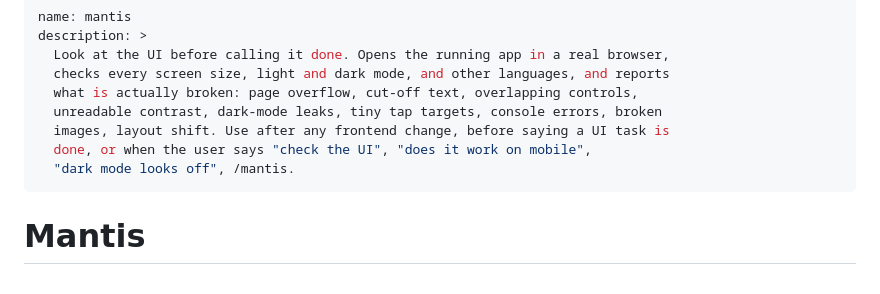
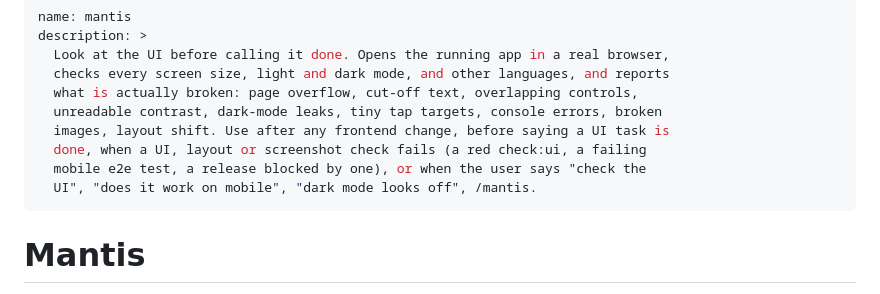
Before and after one commit to vulinh1704/mantis, a Markdown page: skills/mantis/SKILL.md, the part around the change. Rendered like a GitHub page.

```diff
--- a/skills/mantis/SKILL.md
+++ b/skills/mantis/SKILL.md
@@ -6,8 +6,9 @@ description: >
   what is actually broken: page overflow, cut-off text, overlapping controls,
   unreadable contrast, dark-mode leaks, tiny tap targets, console errors, broken
   images, layout shift. Use after any frontend change, before saying a UI task is
-  done, or when the user says "check the UI", "does it work on mobile",
-  "dark mode looks off", /mantis.
+  done, when a UI, layout or screenshot check fails (a red check:ui, a failing
+  mobile e2e test, a release blocked by one), or when the user says "check the
+  UI", "does it work on mobile", "dark mode looks off", /mantis.
 ---
 
 # Mantis
```
Also changed, not shown: skills/mantis-fix/SKILL.md (+18 -3 lines).
